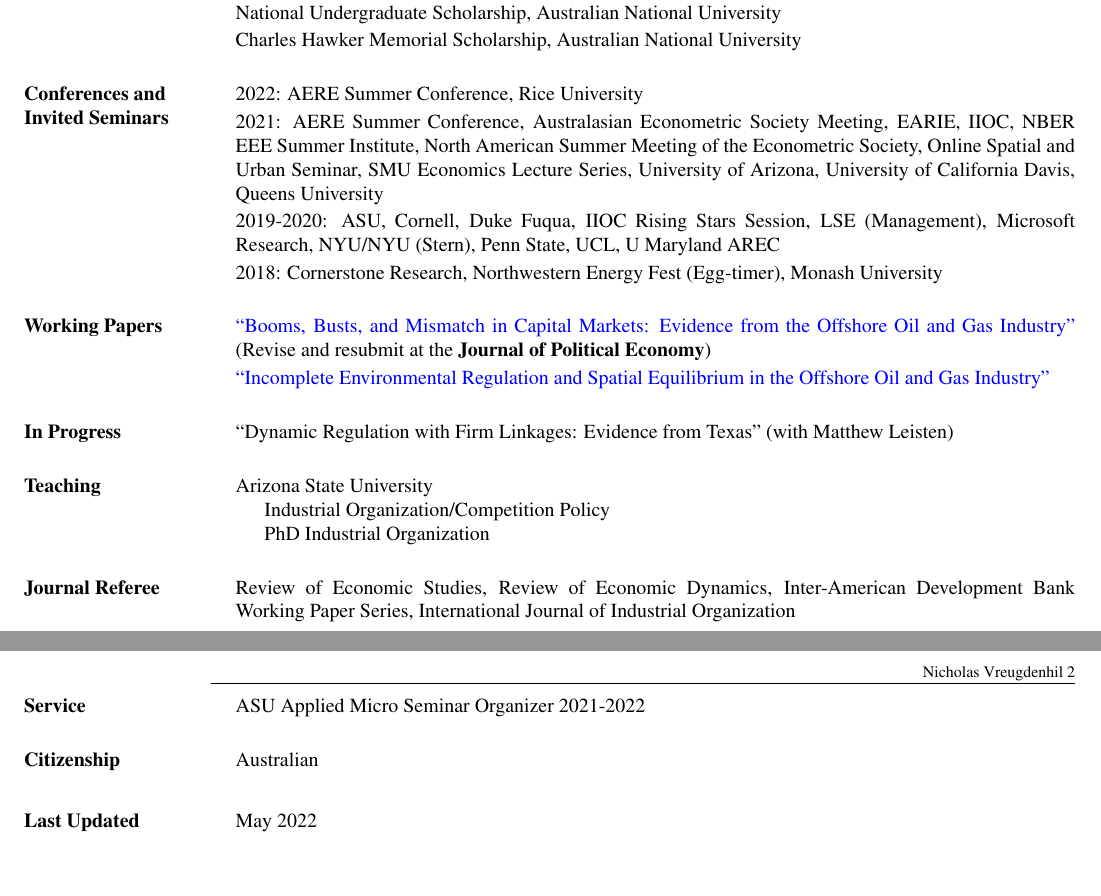
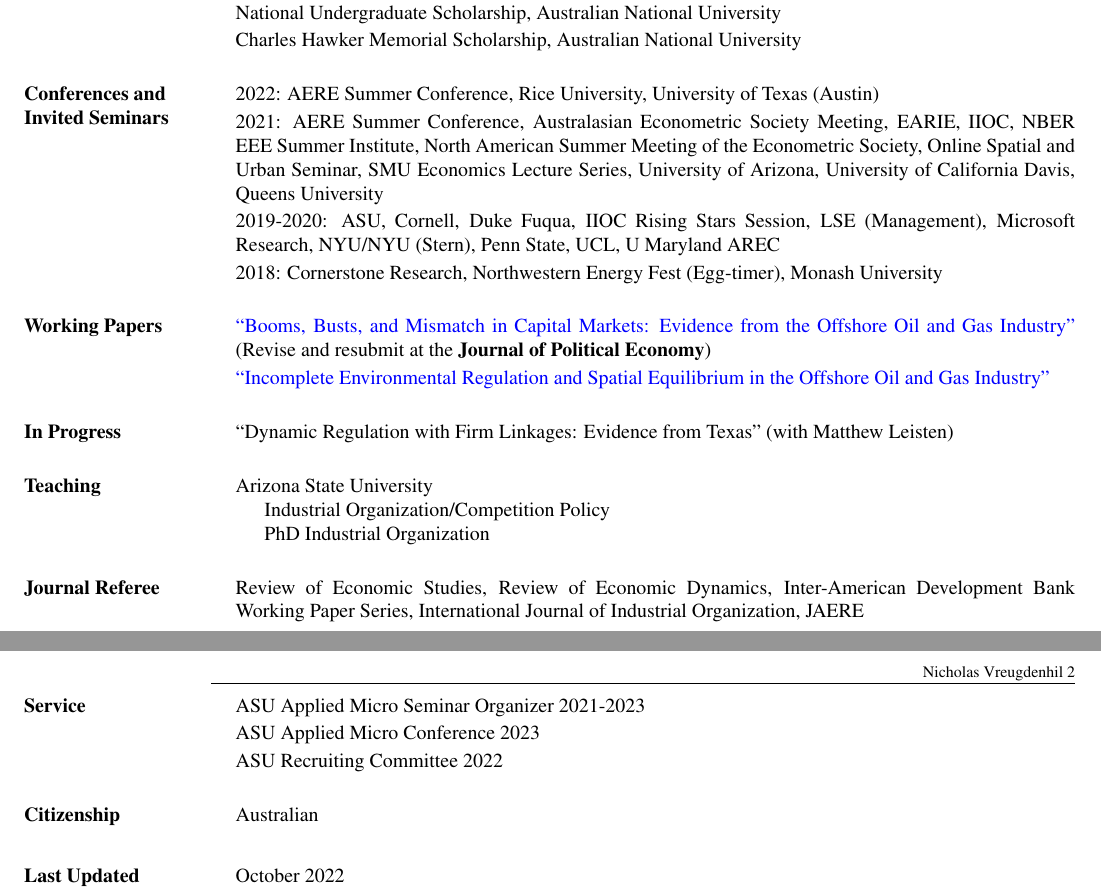
Before and after one commit to nvreug/nvreug.github.io, a LaTeX CV (cv/cv.tex): two parts of pages 1 and 2 of 2, joined at a grey line, cut so that both start at the same text, the shorter picture padded with empty space. The pictures show the PDF file paper/cv.pdf that the author committed with the source.

Commit message:
Update CV and bbm paper

```diff
--- a/cv/cv.tex
+++ b/cv/cv.tex
@@ -139,7 +139,7 @@
 
 \section{ Conferences and Invited Seminars}
 \begin{list1}
-\item[] 2022: AERE Summer Conference, Rice University
+\item[] 2022: AERE Summer Conference, Rice University, University of Texas (Austin)
 \item[] 2021: AERE Summer Conference, Australasian Econometric Society Meeting, EARIE, IIOC, NBER EEE Summer Institute, North American Summer Meeting of the Econometric Society, Online Spatial and Urban Seminar, SMU Economics Lecture Series, University of Arizona, University of California Davis, Queens University
 \item[] 2019-2020: ASU, Cornell, Duke Fuqua, IIOC Rising Stars Session, LSE (Management), Microsoft Research, NYU/NYU (Stern), Penn State, UCL, U Maryland AREC
 \item[] 2018:  Cornerstone Research, Northwestern Energy Fest (Egg-timer), Monash University
@@ -168,12 +168,14 @@
 
 \section{Journal Referee}
 \begin{list1}
-	\item[] Review of Economic Studies, Review of Economic Dynamics, Inter-American Development Bank Working Paper Series, International Journal of Industrial Organization
+	\item[] Review of Economic Studies, Review of Economic Dynamics, Inter-American Development Bank Working Paper Series, International Journal of Industrial Organization, JAERE
 \end{list1}
 
 \section{Service}
 \begin{list1}
-	\item[] ASU Applied Micro Seminar Organizer 2021-2022
+	\item[] ASU Applied Micro Seminar Organizer 2021-2023
+	\item[] ASU Applied Micro Conference 2023
+	\item[] ASU Recruiting Committee 2022
 \end{list1}
 
 \section{Citizenship}
```
Also changed, not shown: paper/bbm.pdf, paper/cv.pdf, cv/cv.tex (2 more changed lines), 1 other file.
